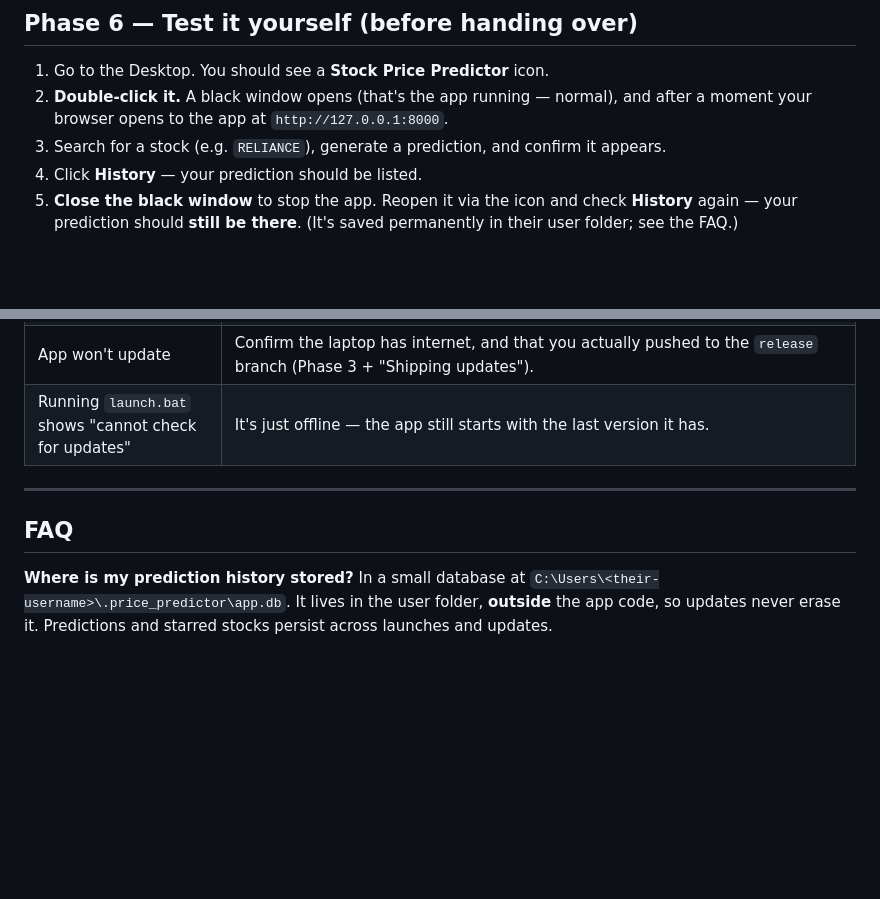
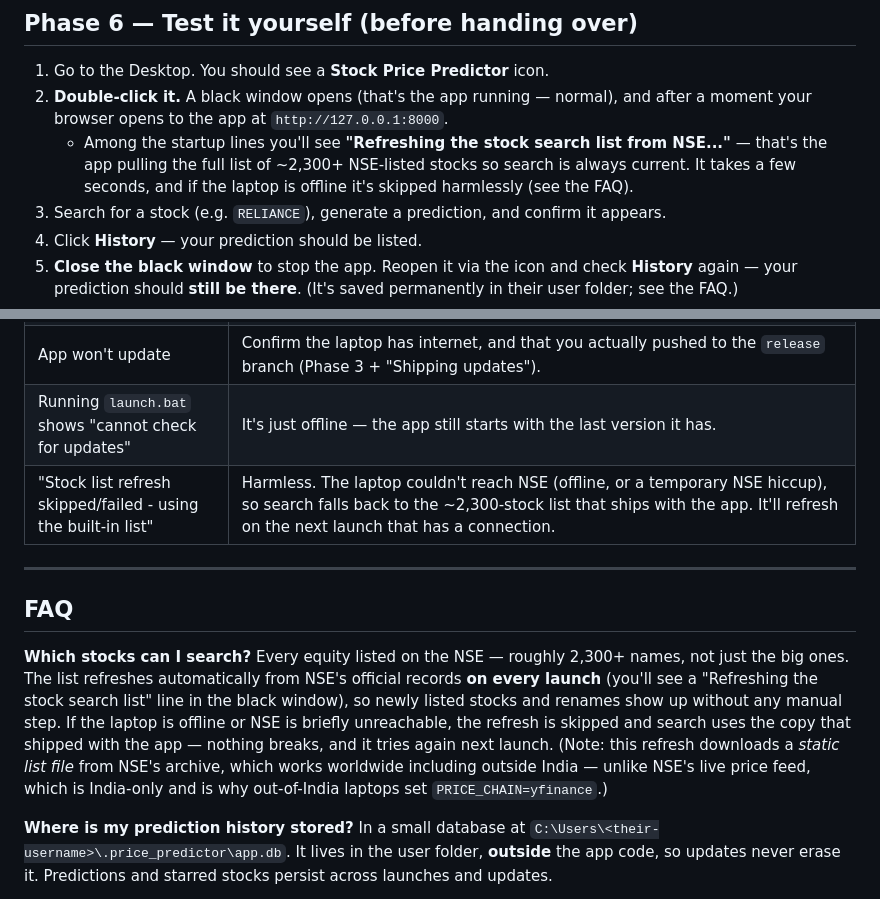
Before and after one commit to SumeetSarode/stock-price-predictor, a Markdown page: windows_setup/SETUP.md, 2 parts joined by grey strips. GitHub-like rendering; blank space fills up the shorter version.

Commit message:
docs(windows): document the every-launch NSE stock-list refresh
SETUP.md now explains the new behavior in the three places a reader looks:
- Phase 6 (test): notes the "Refreshing the stock search list from NSE..."
  line they'll see on startup.
- Troubleshooting: adds a row for the harmless "refresh skipped/failed -
  using the built-in list" message (offline / NSE hiccup).
- FAQ: new "Which stocks can I search?" entry -- ~2,300+ NSE equities,
  auto-refreshed each launch, with the static-list-vs-live-price-feed
  distinction that explains why it works outside India.

```diff
--- a/windows_setup/SETUP.md
+++ b/windows_setup/SETUP.md
@@ -163,6 +163,10 @@ When it's done you'll see:
 2. **Double-click it.** A black window opens (that's the app running — normal),
    and after a moment your browser opens to the app at
    `http://127.0.0.1:8000`.
+   - Among the startup lines you'll see **"Refreshing the stock search
+     list from NSE..."** — that's the app pulling the full list of ~2,300+
+     NSE-listed stocks so search is always current. It takes a few seconds,
+     and if the laptop is offline it's skipped harmlessly (see the FAQ).
 3. Search for a stock (e.g. `RELIANCE`), generate a prediction, and confirm it
    appears.
 4. Click **History** — your prediction should be listed.
@@ -216,10 +220,23 @@ needed on their end.
 | Predictions say "no API key" / fail instantly | The `.env` keys are wrong or missing. Re-check Phase 4 (no quotes, no spaces around `=`). |
 | App won't update | Confirm the laptop has internet, and that you actually pushed to the `release` branch (Phase 3 + "Shipping updates"). |
 | Running `launch.bat` shows "cannot check for updates" | It's just offline — the app still starts with the last version it has. |
+| "Stock list refresh skipped/failed - using the built-in list" | Harmless. The laptop couldn't reach NSE (offline, or a temporary NSE hiccup), so search falls back to the ~2,300-stock list that ships with the app. It'll refresh on the next launch that has a connection. |
 
 ---
 
 ## FAQ
+
+**Which stocks can I search?**
+Every equity listed on the NSE — roughly 2,300+ names, not just the big ones.
+The list refreshes automatically from NSE's official records **on every
+launch** (you'll see a "Refreshing the stock search list" line in the black
+window), so newly listed stocks and renames show up without any manual step.
+If the laptop is offline or NSE is briefly unreachable, the refresh is skipped
+and search uses the copy that shipped with the app — nothing breaks, and it
+tries again next launch. (Note: this refresh downloads a *static list file*
+from NSE's archive, which works worldwide including outside India — unlike
+NSE's live price feed, which is India-only and is why out-of-India laptops set
+`PRICE_CHAIN=yfinance`.)
 
 **Where is my prediction history stored?**
 In a small database at `C:\Users\<their-username>\.price_predictor\app.db`.
```
